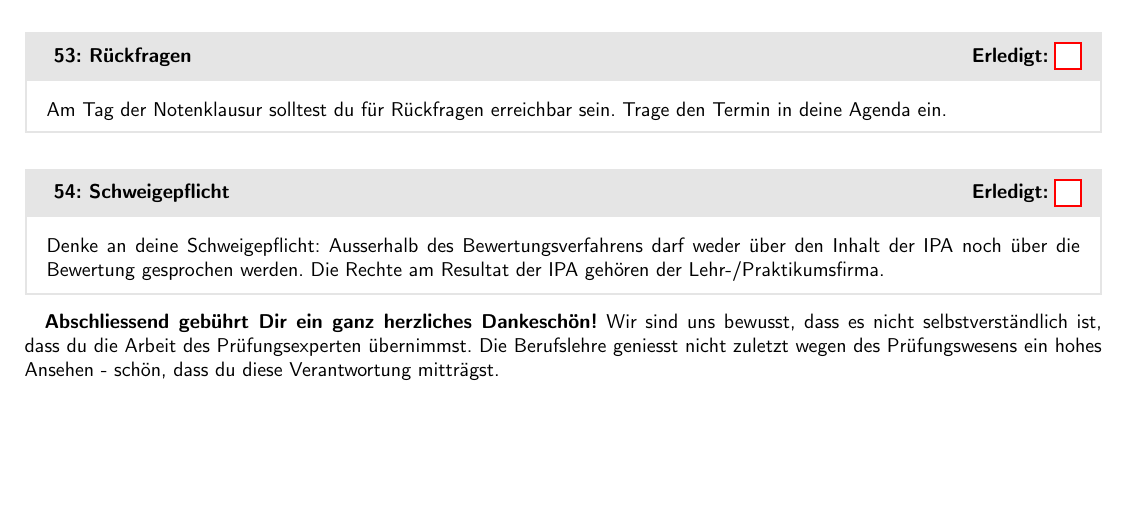
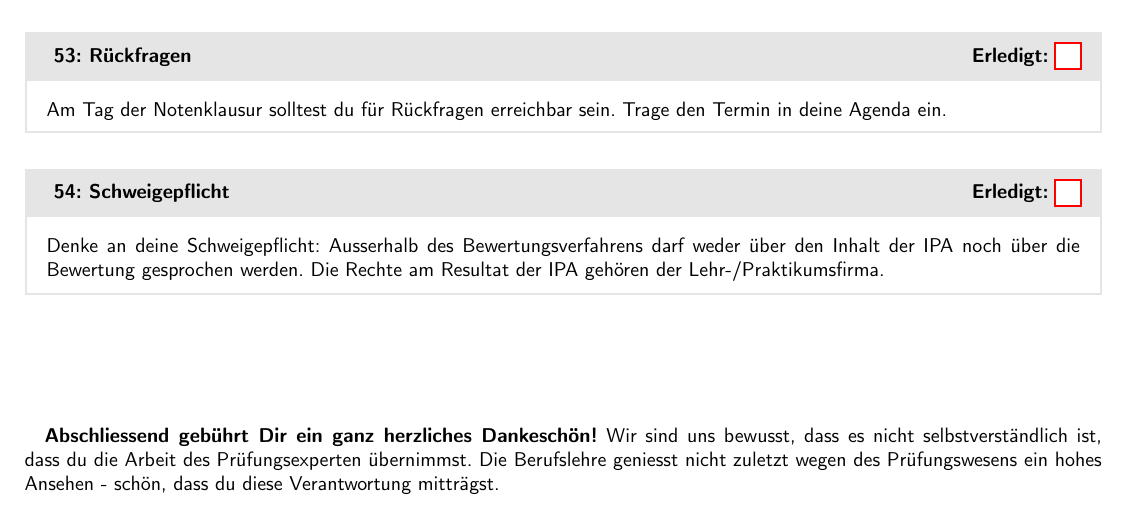
Before and after one commit to swissictedu/ipa-experts-checklist, a LaTeX document (src/index.tex, which reads src/sections/9_submit.tex): part of page 11 of 11, cut so that both start at the same text, the shorter picture padded with empty space. Compiled offline with pdfLaTeX.

Commit message:
chore: add space for thank you

```diff
--- a/src/sections/9_submit.tex
+++ b/src/sections/9_submit.tex
@@ -17,7 +17,8 @@ Die Prüfungsleitung ist dir dankbar, wenn du die folgenden Arbeiten umgehend er
   Denke an deine Schweigepflicht: Ausserhalb des Bewertungsverfahrens darf weder über den Inhalt der IPA noch über die Bewertung gesprochen werden. Die Rechte am Resultat der IPA gehören der Lehr-/Praktikumsfirma.
 \end{taskitemwithoutcomment}
 
-\par
+
+\vspace*{2cm}
 
 \textbf{Abschliessend gebührt Dir ein ganz herzliches Dankeschön!}
 Wir sind uns bewusst, dass es nicht selbstverständlich ist, dass du die Arbeit des Prüfungsexperten übernimmst. Die Berufslehre geniesst nicht zuletzt wegen des Prüfungswesens ein hohes Ansehen - schön, dass du diese Verantwortung mitträgst.
```
